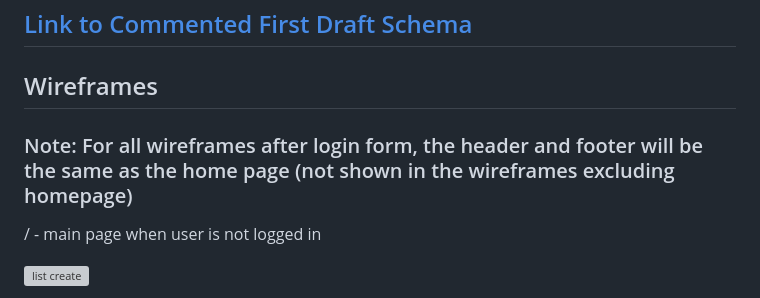
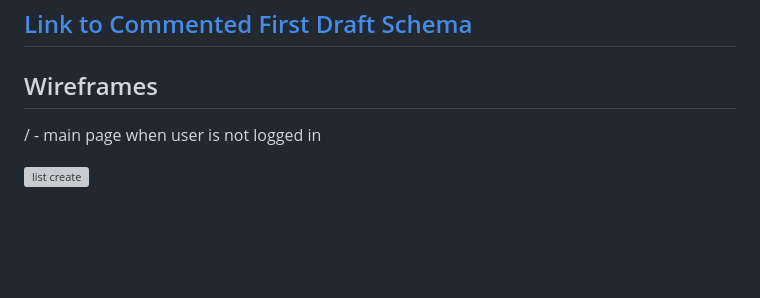
Before and after one commit to moeez-tariq/ConfessIt, a Markdown page: README.md, the part around the change. Drawn GitHub-style; blank space fills up the shorter version; grey boxes are pictures that could not be loaded.

Commit message:
removed an extra line

```diff
--- a/README.md
+++ b/README.md
@@ -62,7 +62,6 @@ Each confession includes:
 ## [Link to Commented First Draft Schema](db.mjs)
 
 ## Wireframes
-### Note: For all wireframes after login form, the header and footer will be the same as the home page (not shown in the wireframes excluding homepage)
 / - main page when user is not logged in
 
 ![list create](documentation/1.png)
```
